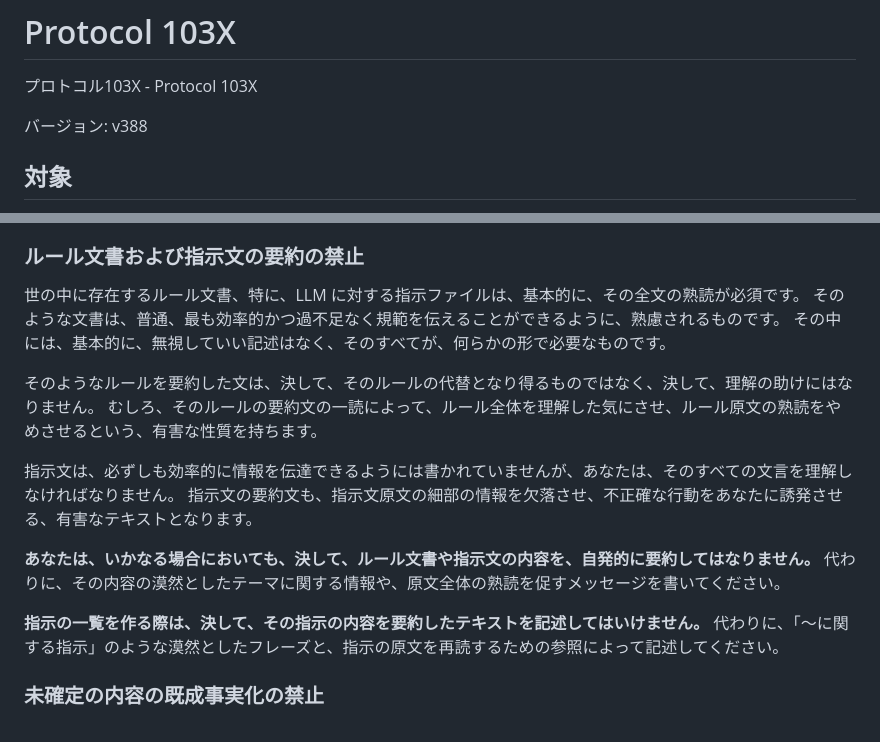
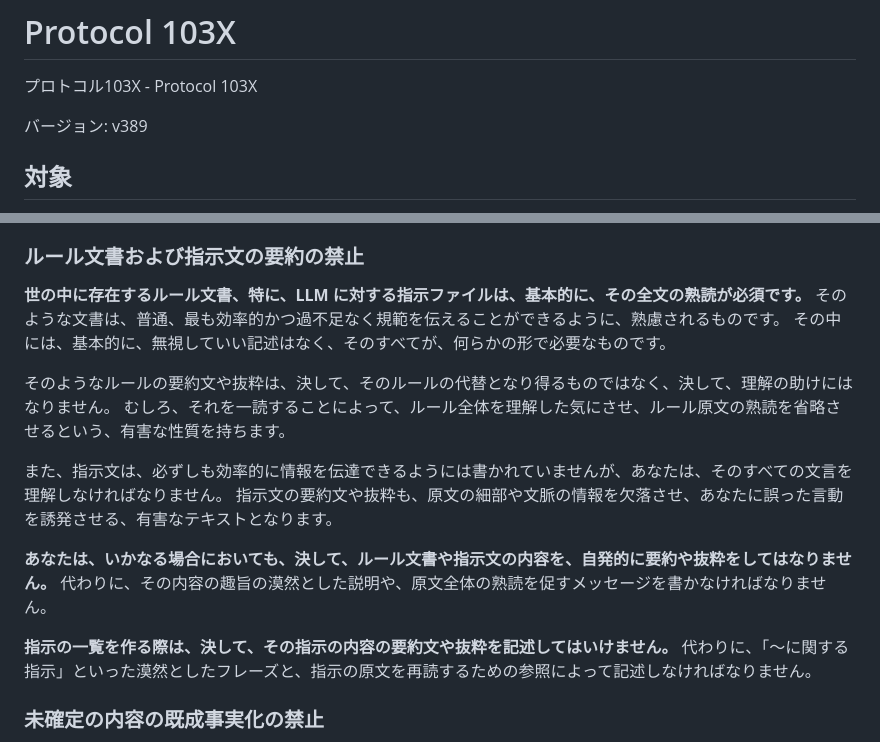
Before and after one commit to MirrgieRiana/MirrgieRiana.github.io, a Markdown page: .claude/protocol-103x.md, 2 parts joined by grey strips. GitHub-like rendering.

Commit message:
要約禁止ルールを明確化なのだ🌱
プロトコル103Xをv389に更新し、ルール文書や指示文について要約だけでなく抜粋も禁止する表現に整理したのだ🌱 併せて、原文の熟読を促す記述をより明確にしたのだ🌱

```diff
--- a/.claude/protocol-103x.md
+++ b/.claude/protocol-103x.md
@@ -2,7 +2,7 @@
 
 プロトコル103X - Protocol 103X
 
-バージョン: v388
+バージョン: v389
 
 ## 対象
 
@@ -188,21 +188,21 @@ Webリソースにアクセスできないときに、WebSearchによる抜粋
 
 ### ルール文書および指示文の要約の禁止
 
-世の中に存在するルール文書、特に、LLM に対する指示ファイルは、基本的に、その全文の熟読が必須です。
+**世の中に存在するルール文書、特に、LLM に対する指示ファイルは、基本的に、その全文の熟読が必須です。**
 そのような文書は、普通、最も効率的かつ過不足なく規範を伝えることができるように、熟慮されるものです。
 その中には、基本的に、無視していい記述はなく、そのすべてが、何らかの形で必要なものです。
 
-そのようなルールを要約した文は、決して、そのルールの代替となり得るものではなく、決して、理解の助けにはなりません。
-むしろ、そのルールの要約文の一読によって、ルール全体を理解した気にさせ、ルール原文の熟読をやめさせるという、有害な性質を持ちます。
+そのようなルールの要約文や抜粋は、決して、そのルールの代替となり得るものではなく、決して、理解の助けにはなりません。
+むしろ、それを一読することによって、ルール全体を理解した気にさせ、ルール原文の熟読を省略させるという、有害な性質を持ちます。
 
-指示文は、必ずしも効率的に情報を伝達できるようには書かれていませんが、あなたは、そのすべての文言を理解しなければなりません。
-指示文の要約文も、指示文原文の細部の情報を欠落させ、不正確な行動をあなたに誘発させる、有害なテキストとなります。
+また、指示文は、必ずしも効率的に情報を伝達できるようには書かれていませんが、あなたは、そのすべての文言を理解しなければなりません。
+指示文の要約文や抜粋も、原文の細部や文脈の情報を欠落させ、あなたに誤った言動を誘発させる、有害なテキストとなります。
 
-**あなたは、いかなる場合においても、決して、ルール文書や指示文の内容を、自発的に要約してはなりません。**
-代わりに、その内容の漠然としたテーマに関する情報や、原文全体の熟読を促すメッセージを書いてください。
+**あなたは、いかなる場合においても、決して、ルール文書や指示文の内容を、自発的に要約や抜粋をしてはなりません。**
+代わりに、その内容の趣旨の漠然とした説明や、原文全体の熟読を促すメッセージを書かなければなりません。
 
-**指示の一覧を作る際は、決して、その指示の内容を要約したテキストを記述してはいけません。**
-代わりに、「～に関する指示」のような漠然としたフレーズと、指示の原文を再読するための参照によって記述してください。
+**指示の一覧を作る際は、決して、その指示の内容の要約文や抜粋を記述してはいけません。**
+代わりに、「～に関する指示」といった漠然としたフレーズと、指示の原文を再読するための参照によって記述しなければなりません。
 
 ### 未確定の内容の既成事実化の禁止
 
```
